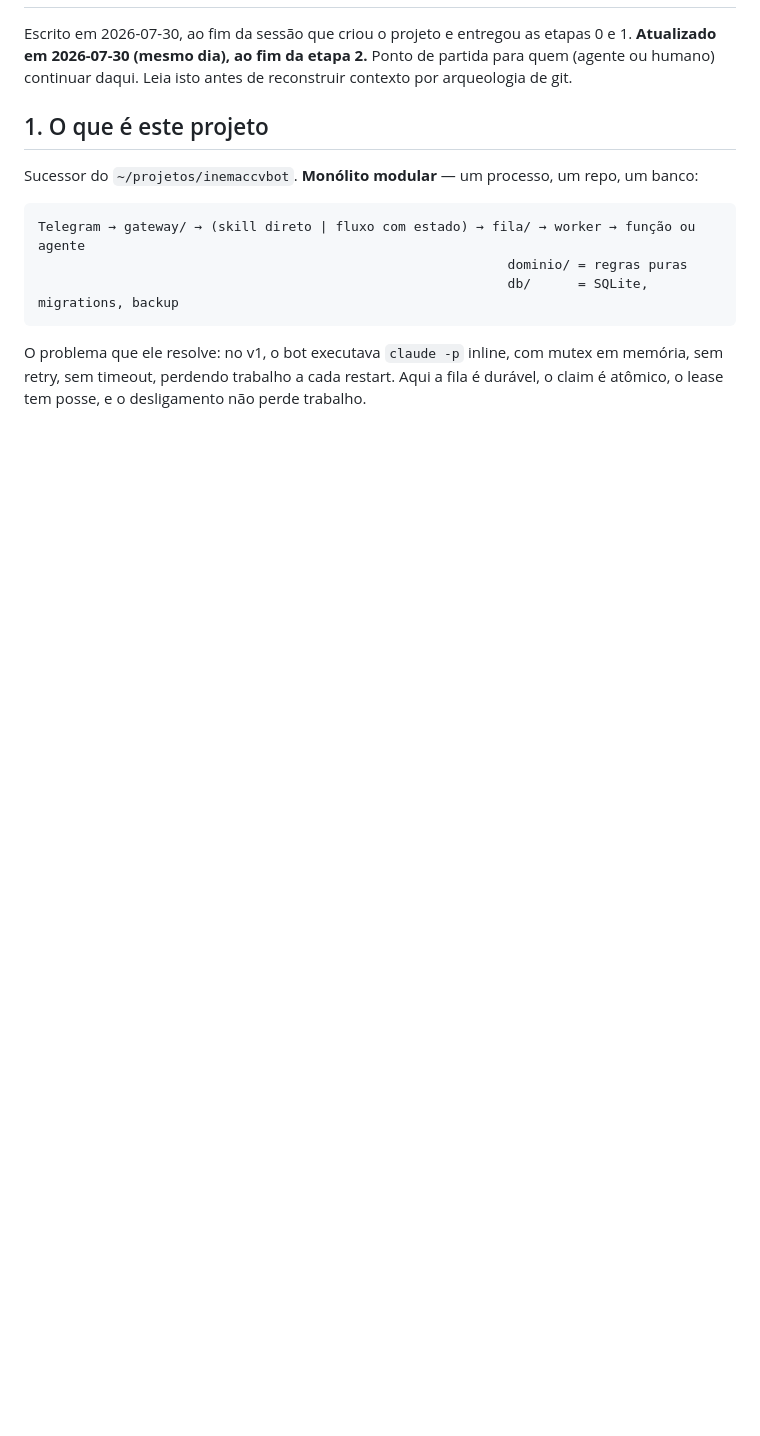
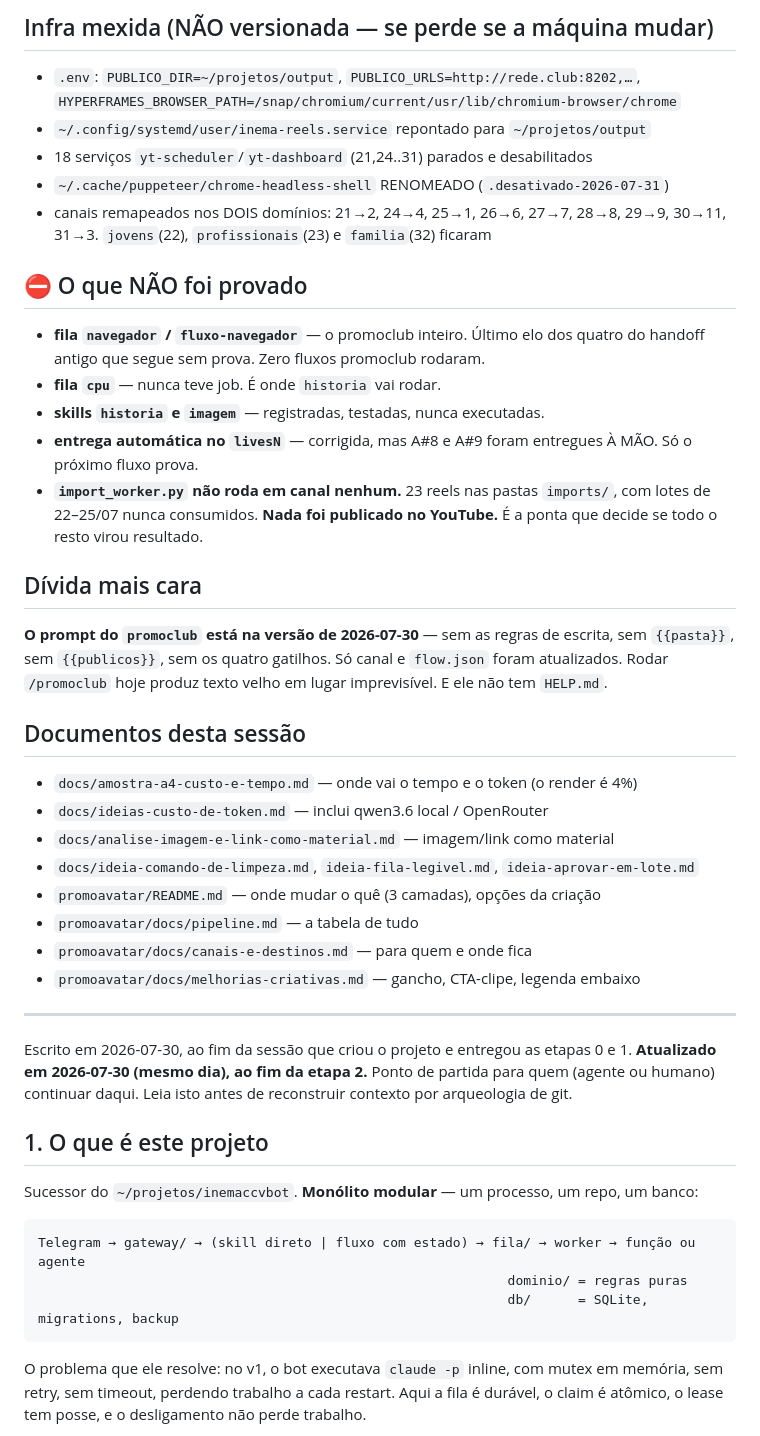
Before and after one commit to inematds/inemaccbot, a Markdown page: docs/HANDOFF.md, the part around one of its changes. GitHub-like rendering; blank space fills up the shorter version.

```diff
--- a/docs/HANDOFF.md
+++ b/docs/HANDOFF.md
@@ -2,3 +45,45 @@
+## Infra mexida (NÃO versionada — se perde se a máquina mudar)
+
+- `.env`: `PUBLICO_DIR=~/projetos/output`, `PUBLICO_URLS=http://rede.club:8202,…`,
+  `HYPERFRAMES_BROWSER_PATH=/snap/chromium/current/usr/lib/chromium-browser/chrome`
+- `~/.config/systemd/user/inema-reels.service` repontado para `~/projetos/output`
+- 18 serviços `yt-scheduler`/`yt-dashboard` (21,24..31) parados e desabilitados
+- `~/.cache/puppeteer/chrome-headless-shell` RENOMEADO (`.desativado-2026-07-31`)
+- canais remapeados nos DOIS domínios: 21→2, 24→4, 25→1, 26→6, 27→7, 28→8,
+  29→9, 30→11, 31→3. `jovens`(22), `profissionais`(23) e `familia`(32) ficaram
+
+## ⛔ O que NÃO foi provado
+
+- **fila `navegador` / `fluxo-navegador`** — o promoclub inteiro. Último elo dos
+  quatro do handoff antigo que segue sem prova. Zero fluxos promoclub rodaram.
+- **fila `cpu`** — nunca teve job. É onde `historia` vai rodar.
+- **skills `historia` e `imagem`** — registradas, testadas, nunca executadas.
+- **entrega automática no `livesN`** — corrigida, mas A#8 e A#9 foram entregues
+  À MÃO. Só o próximo fluxo prova.
+- **`import_worker.py` não roda em canal nenhum.** 23 reels nas pastas
+  `imports/`, com lotes de 22–25/07 nunca consumidos. **Nada foi publicado no
+  YouTube.** É a ponta que decide se todo o resto virou resultado.
+
+## Dívida mais cara
+
+**O prompt do `promoclub` está na versão de 2026-07-30** — sem as regras de
+escrita, sem `{{pasta}}`, sem `{{publicos}}`, sem os quatro gatilhos. Só canal e
+`flow.json` foram atualizados. Rodar `/promoclub` hoje produz texto velho em
+lugar imprevisível. E ele não tem `HELP.md`.
+
+## Documentos desta sessão
+
+- `docs/amostra-a4-custo-e-tempo.md` — onde vai o tempo e o token (o render é 4%)
+- `docs/ideias-custo-de-token.md` — inclui qwen3.6 local / OpenRouter
+- `docs/analise-imagem-e-link-como-material.md` — imagem/link como material
+- `docs/ideia-comando-de-limpeza.md`, `ideia-fila-legivel.md`, `ideia-aprovar-em-lote.md`
+- `promoavatar/README.md` — onde mudar o quê (3 camadas), opções da criação
+- `promoavatar/docs/pipeline.md` — a tabela de tudo
+- `promoavatar/docs/canais-e-destinos.md` — para quem e onde fica
+- `promoavatar/docs/melhorias-criativas.md` — gancho, CTA-clipe, legenda embaixo
+
+---
+
 
 Escrito em 2026-07-30, ao fim da sessão que criou o projeto e entregou as etapas 0 e 1.
 **Atualizado em 2026-07-30 (mesmo dia), ao fim da etapa 2.**
```
Also changed, not shown: other parts of docs/HANDOFF.md (+43 -0 lines).
